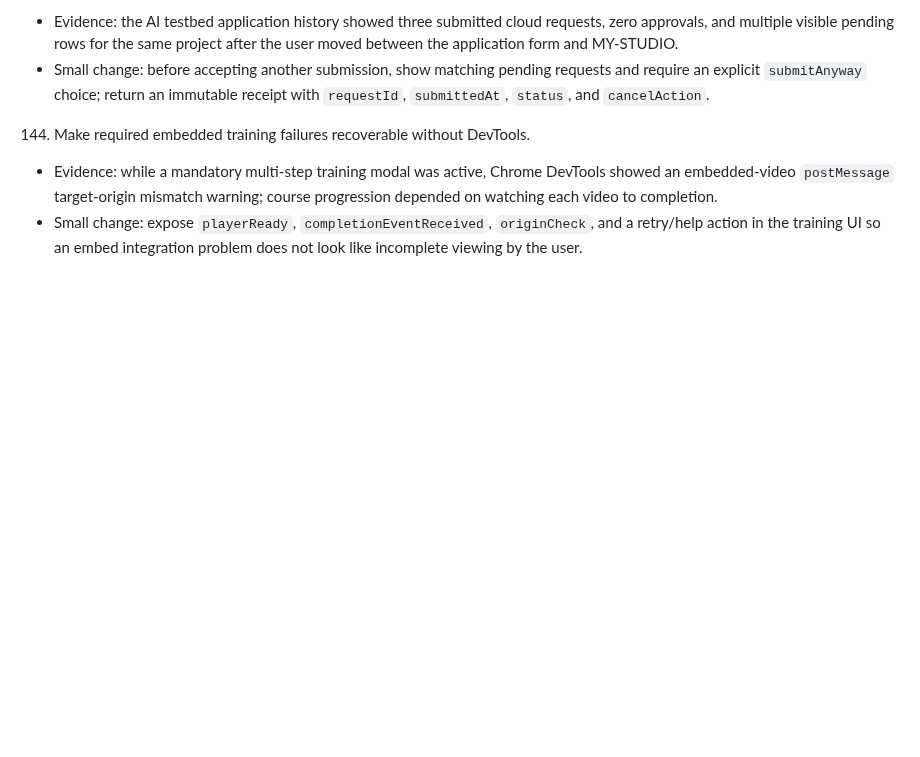
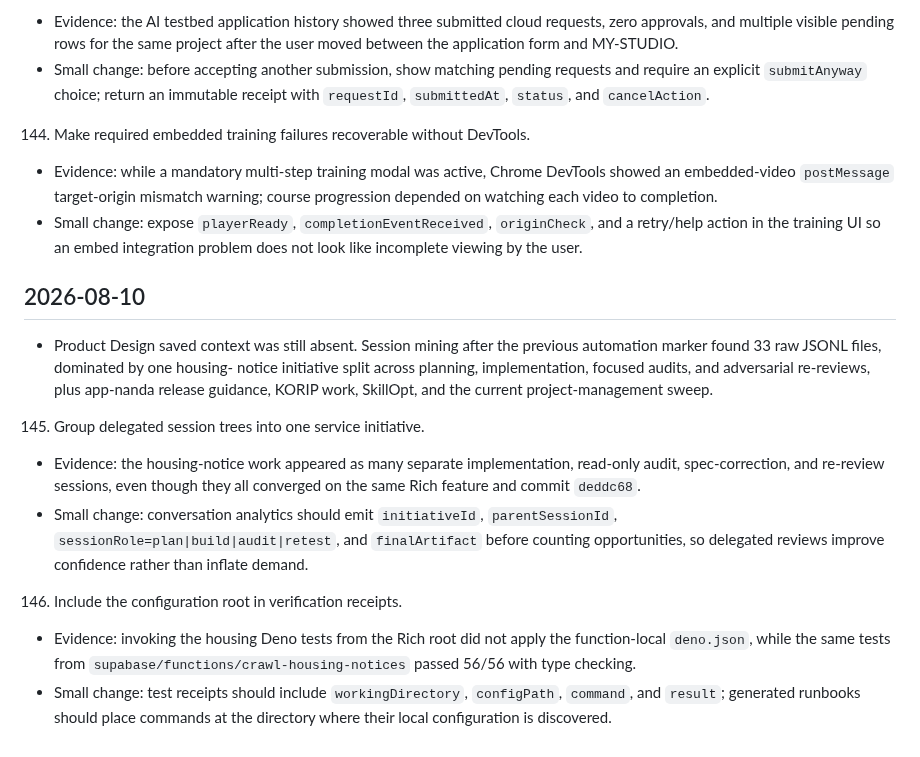
Before and after one commit to keelim/keelim-maestro, a Markdown page: docs/idea/product-design-service-improvements-2026-06-06.md, the part around the change. Drawn GitHub-style; blank space fills up the shorter version.

Commit message:
docs: update product design service improvements

```diff
--- a/docs/idea/product-design-service-improvements-2026-06-06.md
+++ b/docs/idea/product-design-service-improvements-2026-06-06.md
@@ -1648,3 +1648,28 @@ result.
 - Small change: expose `playerReady`, `completionEventReceived`, `originCheck`,
   and a retry/help action in the training UI so an embed integration problem
   does not look like incomplete viewing by the user.
+
+## 2026-08-10
+
+- Product Design saved context was still absent. Session mining after the
+  previous automation marker found 33 raw JSONL files, dominated by one housing-
+  notice initiative split across planning, implementation, focused audits, and
+  adversarial re-reviews, plus app-nanda release guidance, KORIP work, SkillOpt,
+  and the current project-management sweep.
+
+145. Group delegated session trees into one service initiative.
+- Evidence: the housing-notice work appeared as many separate implementation,
+  read-only audit, spec-correction, and re-review sessions, even though they all
+  converged on the same Rich feature and commit `deddc68`.
+- Small change: conversation analytics should emit `initiativeId`,
+  `parentSessionId`, `sessionRole=plan|build|audit|retest`, and `finalArtifact`
+  before counting opportunities, so delegated reviews improve confidence rather
+  than inflate demand.
+
+146. Include the configuration root in verification receipts.
+- Evidence: invoking the housing Deno tests from the Rich root did not apply the
+  function-local `deno.json`, while the same tests from
+  `supabase/functions/crawl-housing-notices` passed 56/56 with type checking.
+- Small change: test receipts should include `workingDirectory`, `configPath`,
+  `command`, and `result`; generated runbooks should place commands at the
+  directory where their local configuration is discovered.
```
